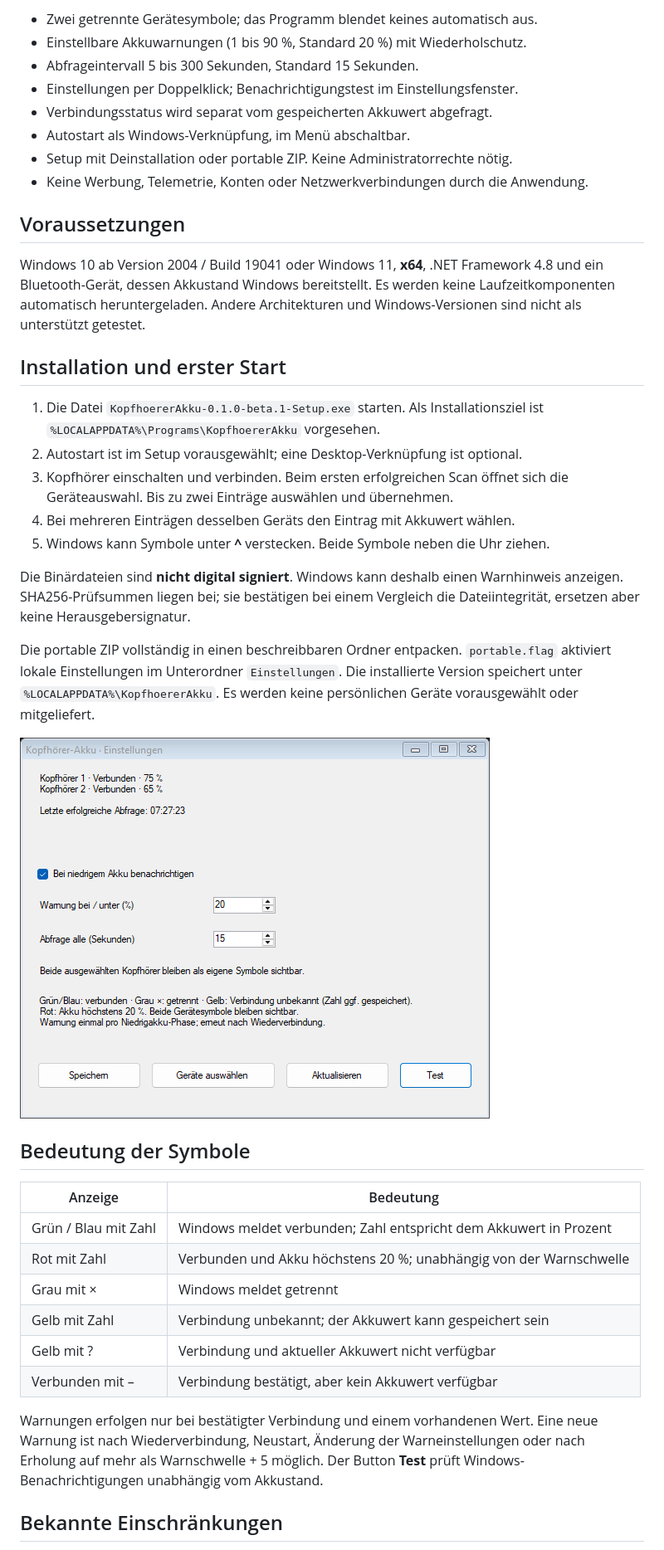
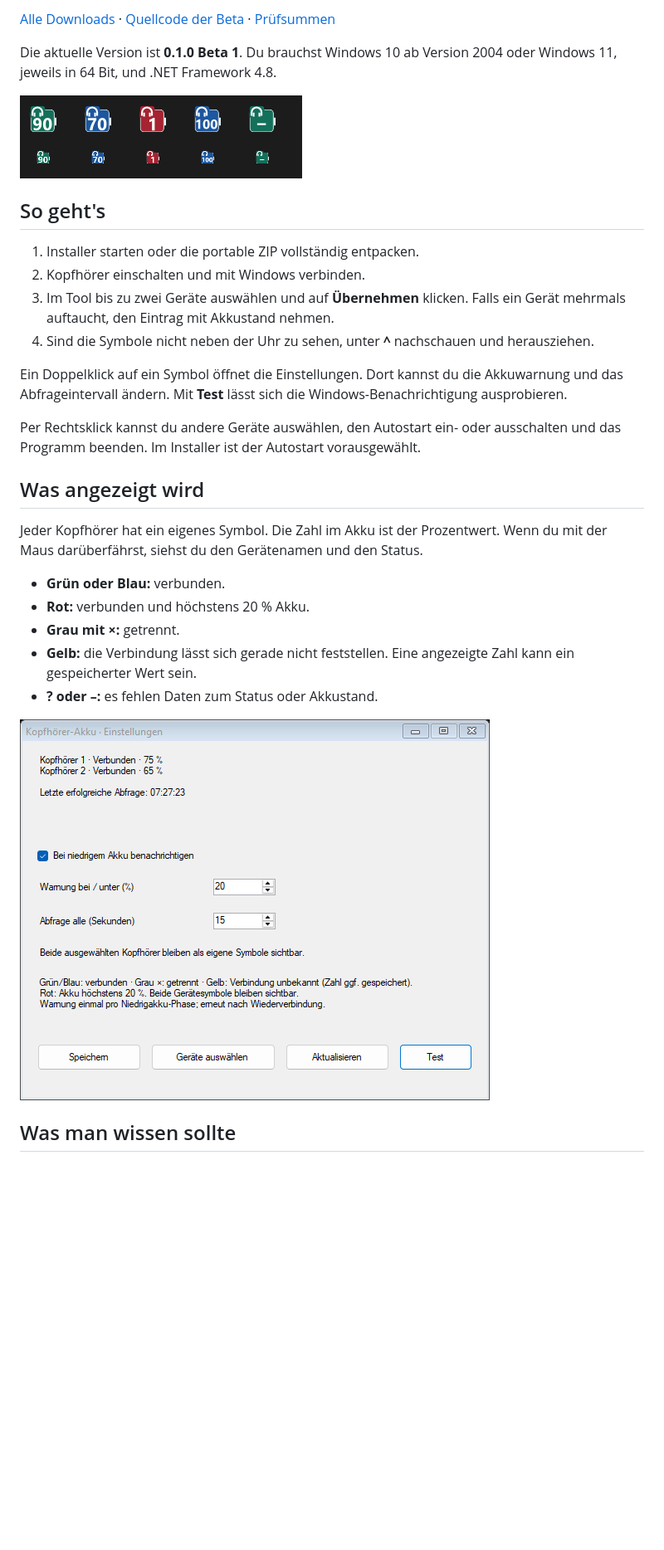
Before and after one commit to Aldikiller/KopfhoererAkku, a Markdown page: README.md, the part around one of its changes. Shown at 83% size. Rendered like a GitHub page; blank space fills up the shorter version.

Commit message:
Simplify README and add direct download links
Updated README to reflect new features and installation instructions.

```diff
--- a/README.md
+++ b/README.md
@@ -14,56 +12,32 @@ Der Gerätename und Status erscheinen beim Darüberfahren.
 
-- Zwei getrennte Gerätesymbole; das Programm blendet keines automatisch aus.
-- Einstellbare Akkuwarnungen (1 bis 90 %, Standard 20 %) mit Wiederholschutz.
-- Abfrageintervall 5 bis 300 Sekunden, Standard 15 Sekunden.
-- Einstellungen per Doppelklick; Benachrichtigungstest im Einstellungsfenster.
-- Verbindungsstatus wird separat vom gespeicherten Akkuwert abgefragt.
-- Autostart als Windows-Verknüpfung, im Menü abschaltbar.
-- Setup mit Deinstallation oder portable ZIP. Keine Administratorrechte nötig.
-- Keine Werbung, Telemetrie, Konten oder Netzwerkverbindungen durch die Anwendung.
+[Alle Downloads](https://github.com/Aldikiller/KopfhoererAkku/releases) · [Quellcode der Beta](https://github.com/Aldikiller/KopfhoererAkku/releases/download/v0.1.0-beta.1/KopfhoererAkku-0.1.0-beta.1-Quellcode.zip) · [Prüfsummen](https://github.com/Aldikiller/KopfhoererAkku/releases/download/v0.1.0-beta.1/SHA256SUMS.txt)
 
-## Voraussetzungen
+Die aktuelle Version ist **0.1.0 Beta 1**. Du brauchst Windows 10 ab Version 2004 oder Windows 11, jeweils in 64 Bit, und .NET Framework 4.8.
 
-Windows 10 ab Version 2004 / Build 19041 oder Windows 11, **x64**, .NET Framework
-4.8 und ein Bluetooth-Gerät, dessen Akkustand Windows bereitstellt.
-Es werden keine Laufzeitkomponenten automatisch heruntergeladen.
-Andere Architekturen und Windows-Versionen sind nicht als unterstützt getestet.
+![So sehen die Symbole aus](docs/Symbole.png)
 
-## Installation und erster Start
+## So geht's
 
-1. Die Datei `KopfhoererAkku-0.1.0-beta.1-Setup.exe` starten. Als Installationsziel
-   ist `%LOCALAPPDATA%\Programs\KopfhoererAkku` vorgesehen.
-2. Autostart ist im Setup vorausgewählt; eine Desktop-Verknüpfung ist optional.
-3. Kopfhörer einschalten und verbinden. Beim ersten erfolgreichen Scan öffnet
-   sich die Geräteauswahl. Bis zu zwei Einträge auswählen und übernehmen.
-4. Bei mehreren Einträgen desselben Geräts den Eintrag mit Akkuwert wählen.
-5. Windows kann Symbole unter **^** verstecken. Beide Symbole neben die Uhr ziehen.
+1. Installer starten oder die portable ZIP vollständig entpacken.
+2. Kopfhörer einschalten und mit Windows verbinden.
+3. Im Tool bis zu zwei Geräte auswählen und auf **Übernehmen** klicken. Falls ein Gerät mehrmals auftaucht, den Eintrag mit Akkustand nehmen.
+4. Sind die Symbole nicht neben der Uhr zu sehen, unter **^** nachschauen und herausziehen.
 
-Die Binärdateien sind **nicht digital signiert**. Windows kann deshalb einen
-Warnhinweis anzeigen. SHA256-Prüfsummen liegen bei; sie bestätigen bei einem
-Vergleich die Dateiintegrität, ersetzen aber keine Herausgebersignatur.
+Ein Doppelklick auf ein Symbol öffnet die Einstellungen. Dort kannst du die Akkuwarnung und das Abfrageintervall ändern. Mit **Test** lässt sich die Windows-Benachrichtigung ausprobieren.
 
-Die portable ZIP vollständig in einen beschreibbaren Ordner entpacken.
-`portable.flag` aktiviert lokale Einstellungen im Unterordner `Einstellungen`.
-Die installierte Version speichert unter `%LOCALAPPDATA%\KopfhoererAkku`.
-Es werden keine persönlichen Geräte vorausgewählt oder mitgeliefert.
+Per Rechtsklick kannst du andere Geräte auswählen, den Autostart ein- oder ausschalten und das Programm beenden. Im Installer ist der Autostart vorausgewählt.
 
-![Einstellungsfenster mit Beispieldaten](docs/Einstellungen.png)
+## Was angezeigt wird
 
-## Bedeutung der Symbole
+Jeder Kopfhörer hat ein eigenes Symbol. Die Zahl im Akku ist der Prozentwert. Wenn du mit der Maus darüberfährst, siehst du den Gerätenamen und den Status.
 
-| Anzeige | Bedeutung |
-| --- | --- |
-| Grün / Blau mit Zahl | Windows meldet verbunden; Zahl entspricht dem Akkuwert in Prozent |
-| Rot mit Zahl | Verbunden und Akku höchstens 20 %; unabhängig von der Warnschwelle |
-| Grau mit × | Windows meldet getrennt |
-| Gelb mit Zahl | Verbindung unbekannt; der Akkuwert kann gespeichert sein |
-| Gelb mit ? | Verbindung und aktueller Akkuwert nicht verfügbar |
-| Verbunden mit – | Verbindung bestätigt, aber kein Akkuwert verfügbar |
+- **Grün oder Blau:** verbunden.
+- **Rot:** verbunden und höchstens 20 % Akku.
+- **Grau mit ×:** getrennt.
+- **Gelb:** die Verbindung lässt sich gerade nicht feststellen. Eine angezeigte Zahl kann ein gespeicherter Wert sein.
+- **? oder –:** es fehlen Daten zum Status oder Akkustand.
 
-Warnungen erfolgen nur bei bestätigter Verbindung und einem vorhandenen Wert.
-Eine neue Warnung ist nach Wiederverbindung, Neustart, Änderung der
-Warneinstellungen oder nach Erholung auf mehr als Warnschwelle + 5 möglich.
-Der Button **Test** prüft Windows-Benachrichtigungen unabhängig vom Akkustand.
+![Die Einstellungen](docs/Einstellungen.png)
 
-## Bekannte Einschränkungen
+## Was man wissen sollte
 
```
Also changed, not shown: other parts of README.md (+16 -52 lines).
